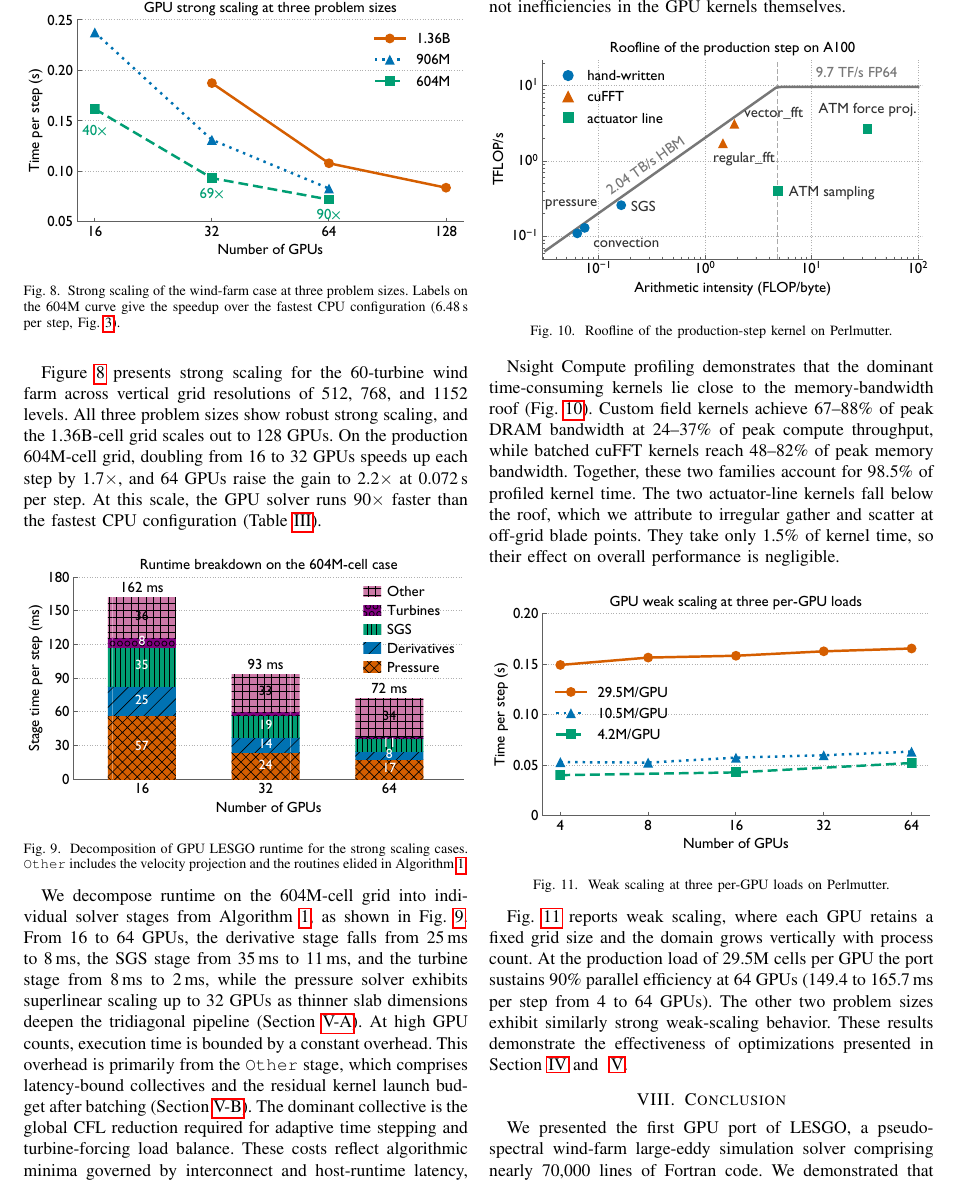
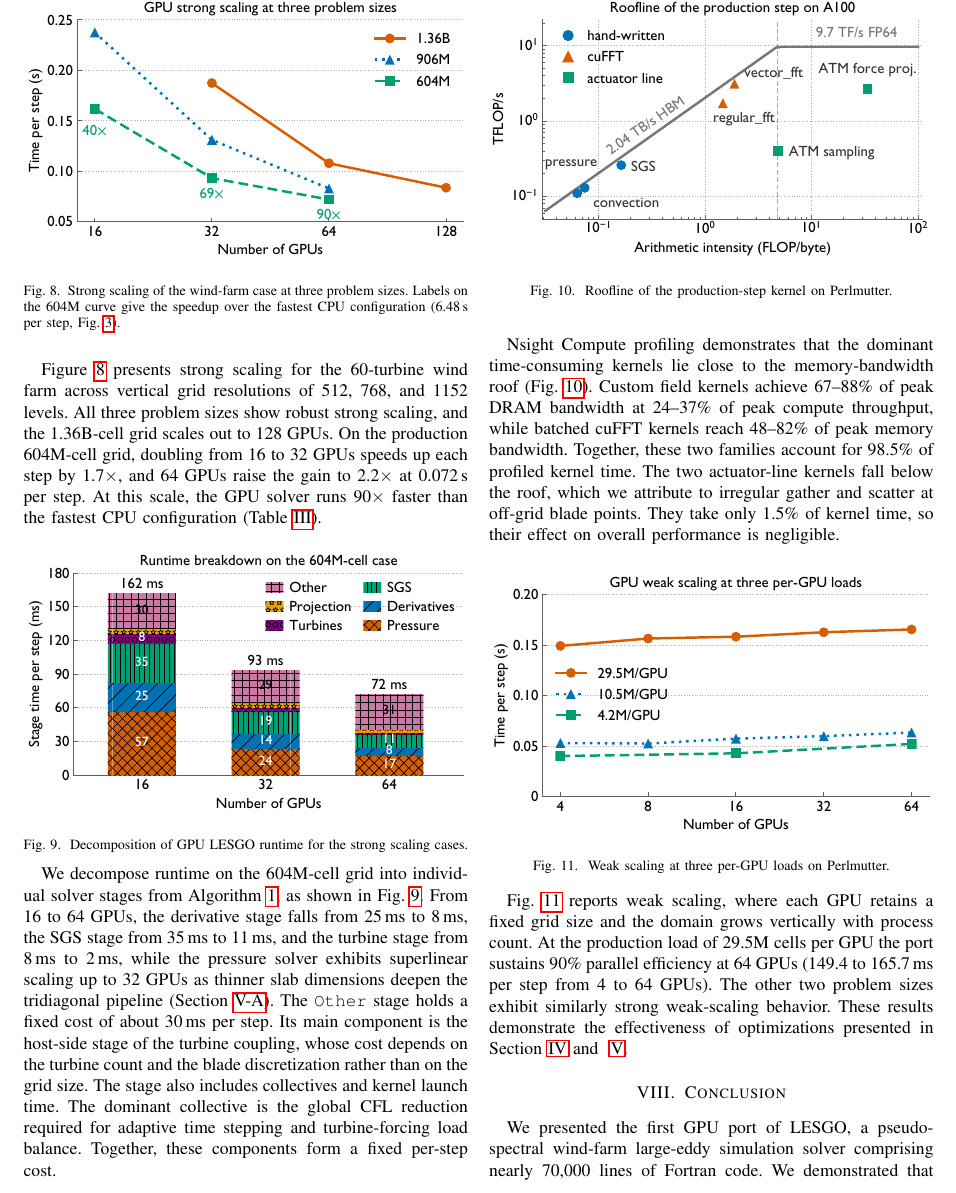
Before and after one commit to hpcgroup/papers-2026-gpulesgo, a LaTeX paper (paper.tex, which reads results.tex): part of page 10 of 12, cut so that both start at the same text. Compiled offline with pdfLaTeX; a missing font is replaced by an installed copy or a similar font; a LaTeX package or settings file that is missing is left out.

Commit message:
explain Others

```diff
--- a/paper.tex
+++ b/paper.tex
@@ -68,12 +68,13 @@
 % Stage-tag colors for Algorithm 1: exact PSSG palette values, identical
 % to the fig_stagescale bars.
 % Pressure=vermillion, Derivatives=blue, SGS=green, Turbines=purple,
-% Other=rose (includes projection). Convection has no bar (gray, off-palette).
+% Projection=orange, Other=rose. Convection has no bar (gray, off-palette).
 \definecolor{stgderiv}{RGB}{0,114,178}   % derivatives  (blue       #0072B2)
 \definecolor{stgsgs}{RGB}{0,158,115}     % SGS          (green      #009E73)
 \definecolor{stgconv}{RGB}{100,100,100}  % convection   (gray, off-palette)
 \definecolor{stgturb}{RGB}{128,0,128}    % turbines     (purple     #800080)
 \definecolor{stgpress}{RGB}{213,94,0}    % pressure     (vermillion #D55E00)
+\definecolor{stgproj}{RGB}{230,159,0}    % projection   (orange     #E69F00)
 \definecolor{stgother}{RGB}{204,121,167} % other        (rose       #CC79A7)
 % Colored lead words for the time-step walkthrough (Section III).
 \newcommand{\stagelead}[2]{{\leavevmode\sffamily\bfseries\color{#1}#2}}
--- a/results.tex
+++ b/results.tex
@@ -118,9 +118,9 @@ solver runs 90$\times$ faster than the fastest CPU configuration
 \begin{figure}[h]
     \centering
     \includegraphics[width=\linewidth]{figs/fig_stagescale.pdf}
-    \caption{Decomposition of GPU LESGO runtime for the strong scaling cases.
-    \texttt{Other} includes the velocity projection and the routines elided
-    in Algorithm~\ref{alg:step}.}
+    \caption{Decomposition of GPU LESGO runtime for the strong scaling cases.}
+    % \texttt{Other} includes the velocity projection and the routines elided
+    % in Algorithm~\ref{alg:step}.}
     \label{fig:stagescale}
     \vspace{-0.05in}
 \end{figure}
@@ -132,15 +132,14 @@ the SGS stage from 35\,ms to 11\,ms, and the turbine stage from 8\,ms
 to 2\,ms,
 while the pressure solver exhibits
 superlinear scaling up to 32 GPUs as thinner slab dimensions deepen the
-tridiagonal pipeline (Section~\ref{sec:opt-tridag}). At high GPU
-counts, execution time is bounded by a constant overhead.
-This overhead is primarily from the \texttt{Other} stage, which comprises
-latency-bound collectives and the residual kernel launch budget after
-batching (Section~\ref{sec:opt-batch}). The dominant collective is the
-global CFL reduction required for adaptive time stepping and
-turbine-forcing load balance. These costs reflect algorithmic minima
-governed by interconnect and host-runtime latency, not inefficiencies in
-the GPU kernels themselves.
+tridiagonal pipeline (Section~\ref{sec:opt-tridag}). The \texttt{Other}
+stage holds a fixed cost of about 30\,ms per step. Its main
+component is the host-side stage of the turbine coupling, whose cost
+depends on the turbine count and the blade discretization rather than
+on the grid size. The stage also includes collectives and kernel launch
+time. The dominant collective is the global CFL reduction required for
+adaptive time stepping and turbine-forcing load balance.
+Together, these components form a fixed per-step cost.
 
 \begin{figure}[h]
 \centering
```
Also changed, not shown: baseline.tex (+1 -1 lines), figs/fig_stagescale.pdf, figs/fig_stagescale.png, 1 other file.
